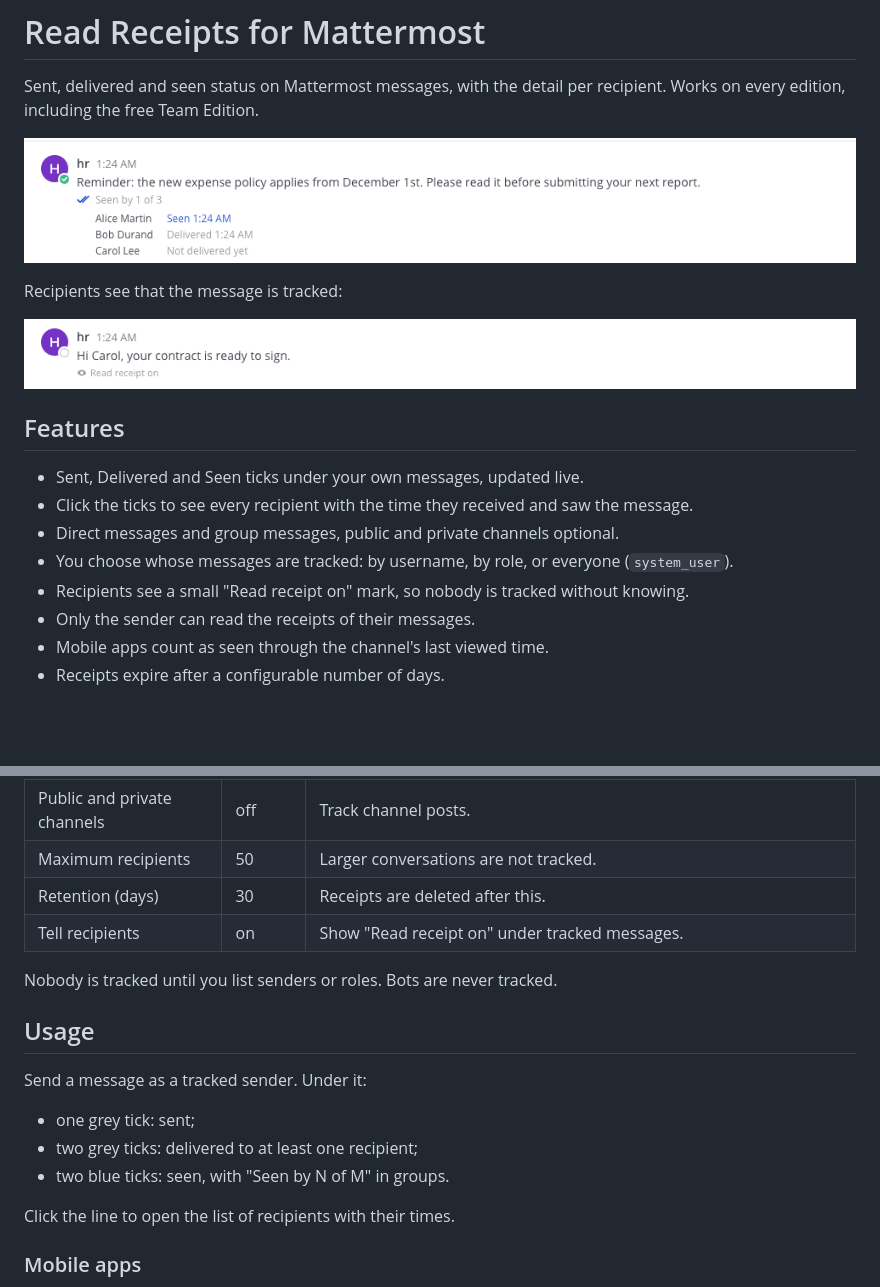
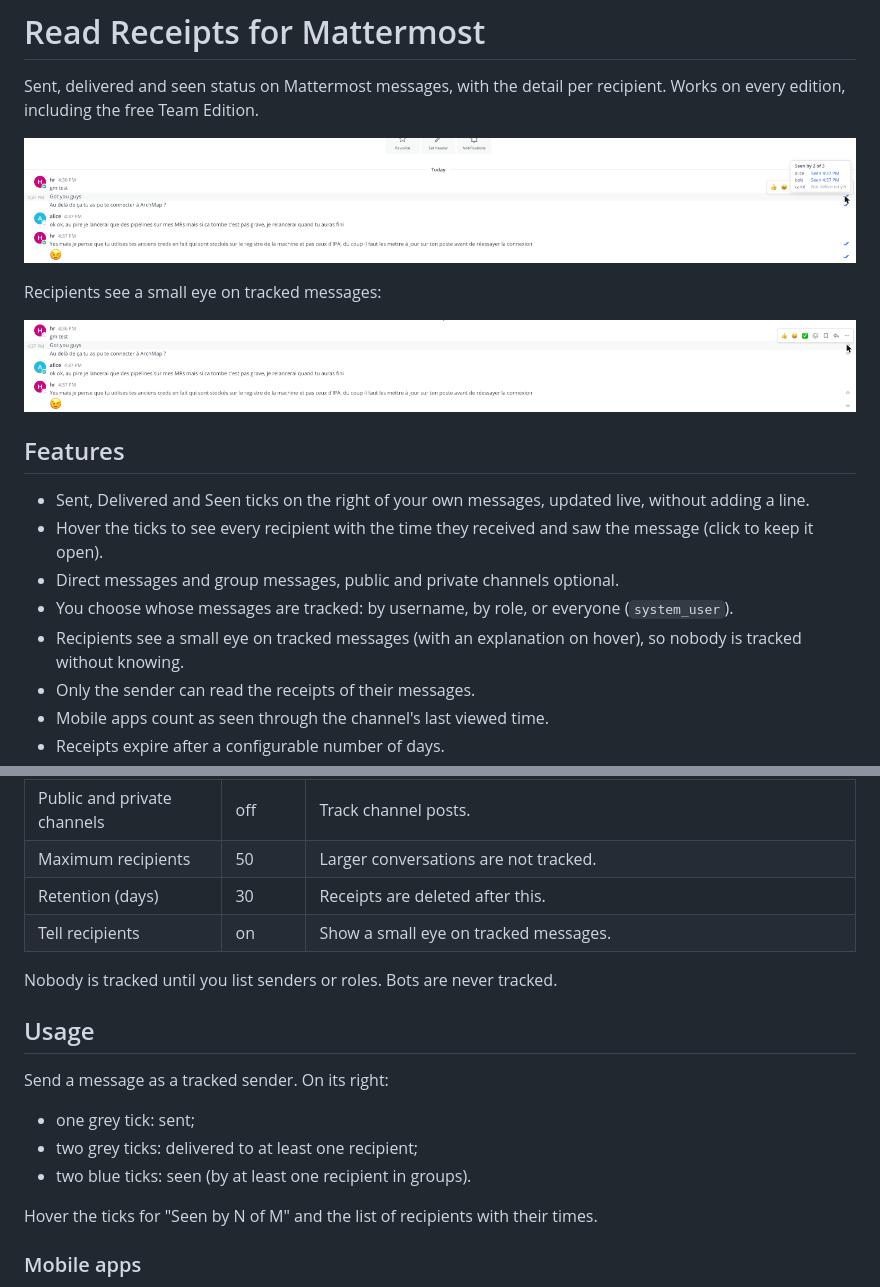
Before and after one commit to Morraycage/mattermost-plugin-read-receipts, a Markdown page: README.md, 2 parts joined by grey strips. Drawn GitHub-style; pictures changed too: assets/recipient.png, assets/sender.png; blank space fills up the shorter version.

```diff
--- a/README.md
+++ b/README.md
@@ -6,3 +6,3 @@ Sent, delivered and seen status on Mattermost messages, with the detail per reci
 
-Recipients see that the message is tracked:
+Recipients see a small eye on tracked messages:
 
@@ -10,11 +10,11 @@ Recipients see that the message is tracked:
 
 ## Features
 
-- Sent, Delivered and Seen ticks under your own messages, updated live.
-- Click the ticks to see every recipient with the time they received and saw the message.
+- Sent, Delivered and Seen ticks on the right of your own messages, updated live, without adding a line.
+- Hover the ticks to see every recipient with the time they received and saw the message (click to keep it open).
 - Direct messages and group messages, public and private channels optional.
 - You choose whose messages are tracked: by username, by role, or everyone (`system_user`).
-- Recipients see a small "Read receipt on" mark, so nobody is tracked without knowing.
+- Recipients see a small eye on tracked messages (with an explanation on hover), so nobody is tracked without knowing.
 - Only the sender can read the receipts of their messages.
 - Mobile apps count as seen through the channel's last viewed time.
 - Receipts expire after a configurable number of days.
@@ -61,19 +61,19 @@ System Console > Plugins > Read Receipts:
 | Public and private channels | off | Track channel posts. |
 | Maximum recipients | 50 | Larger conversations are not tracked. |
 | Retention (days) | 30 | Receipts are deleted after this. |
-| Tell recipients | on | Show "Read receipt on" under tracked messages. |
+| Tell recipients | on | Show a small eye on tracked messages. |
 
 Nobody is tracked until you list senders or roles. Bots are never tracked.
 
 ## Usage
 
-Send a message as a tracked sender. Under it:
+Send a message as a tracked sender. On its right:
 
 - one grey tick: sent;
 - two grey ticks: delivered to at least one recipient;
-- two blue ticks: seen, with "Seen by N of M" in groups.
+- two blue ticks: seen (by at least one recipient in groups).
 
-Click the line to open the list of recipients with their times.
+Hover the ticks for "Seen by N of M" and the list of recipients with their times.
 
 ### Mobile apps
 
```
Also changed, not shown: other parts of README.md (+2 -2 lines), CHANGELOG.md (+5 -0 lines), 2 other files.
